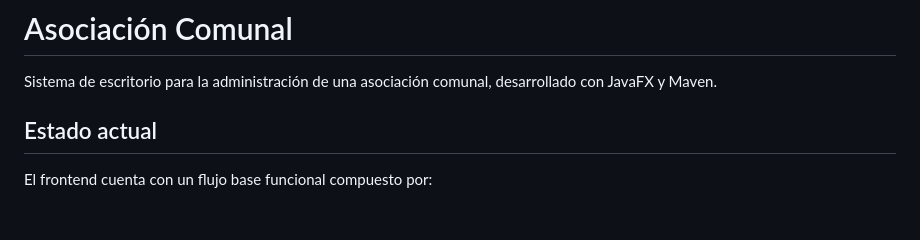
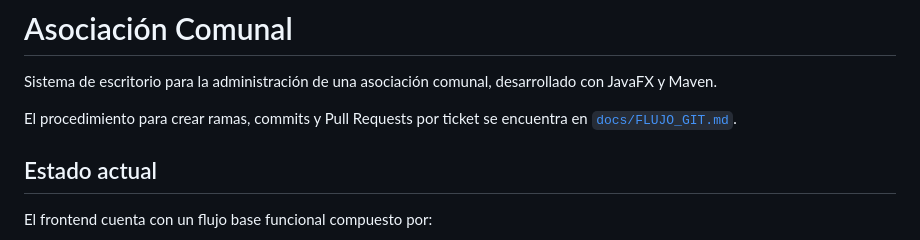
Before and after one commit to Miascn/AsociacionComunal, a Markdown page: README.md, the part around the change. Rendered like a GitHub page; blank space fills up the shorter version.

Commit message:
docs: definir estrategia de ramas feature
Jira: SCRUM-30

```diff
--- a/README.md
+++ b/README.md
@@ -1,6 +1,9 @@
 # Asociación Comunal
 
 Sistema de escritorio para la administración de una asociación comunal, desarrollado con JavaFX y Maven.
+
+El procedimiento para crear ramas, commits y Pull Requests por ticket se
+encuentra en [`docs/FLUJO_GIT.md`](docs/FLUJO_GIT.md).
 
 ## Estado actual
 
```
Also changed, not shown: docs/FLUJO_GIT.md (added, +67 -0 lines).
